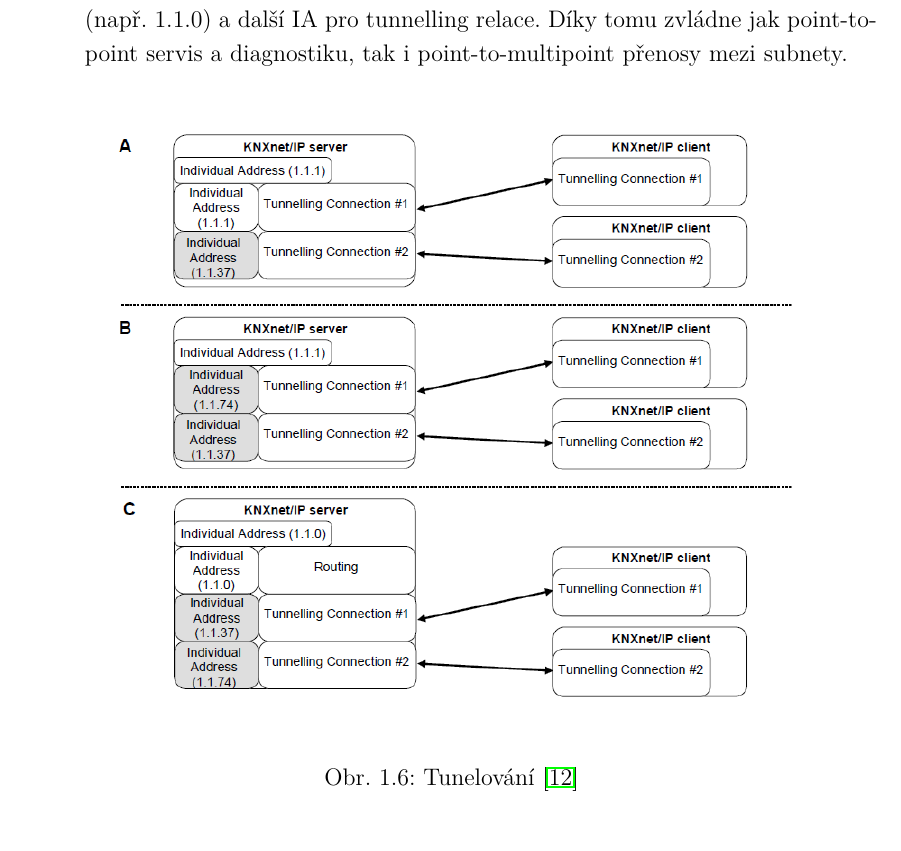
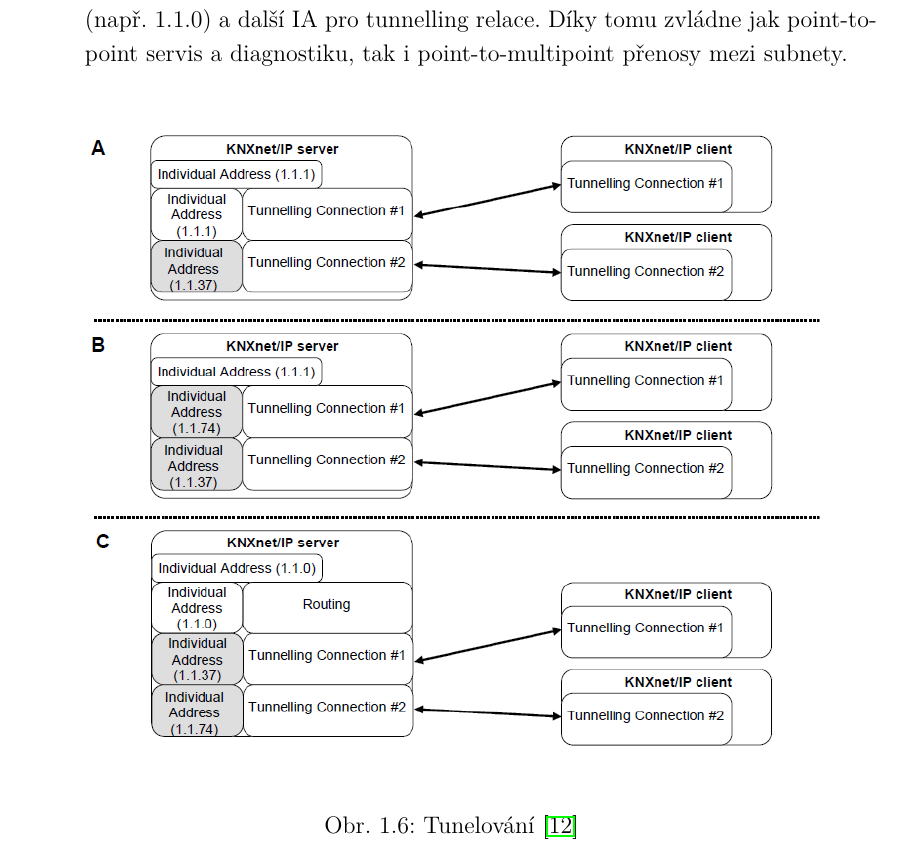
Before and after one commit to CrashTheEmperor/BP, a LaTeX thesis (sablona-prace.tex, which reads text/KNX.tex): part of page 22 of 124, cut so that both start at the same text. Compiled offline with pdfLaTeX.

Commit message:
last minute fix

```diff
--- a/text/KNX.tex
+++ b/text/KNX.tex
@@ -156,7 +156,7 @@ Tunelování umožňuje bod–bod komunikaci mezi KNX sběrnicí a IP klientem.
 \end{itemize}
 \begin{figure}[!h]
   \begin{center}
-    \includegraphics[scale=0.6]{obrazky/KNX_Tunelling.png}
+    \includegraphics[scale=0.65]{obrazky/KNX_Tunelling.png}
   \end{center}
   \caption[Tunelování \cite{KNXTunnel}]{Tunelování \cite{KNXTunnel}}
   \label{fig:Tunelovani}
```
Also changed, not shown: text/KNX.tex (3 more changed lines), 2 other files.
